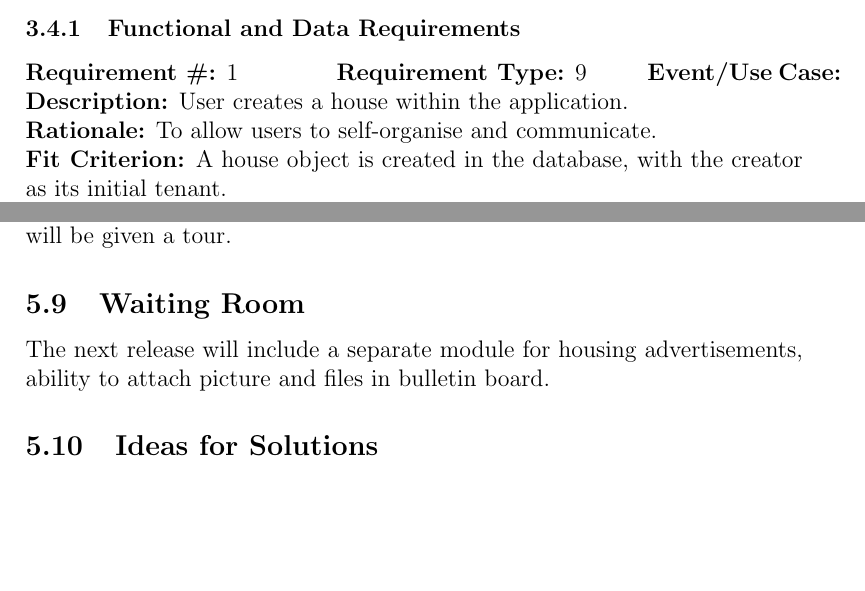
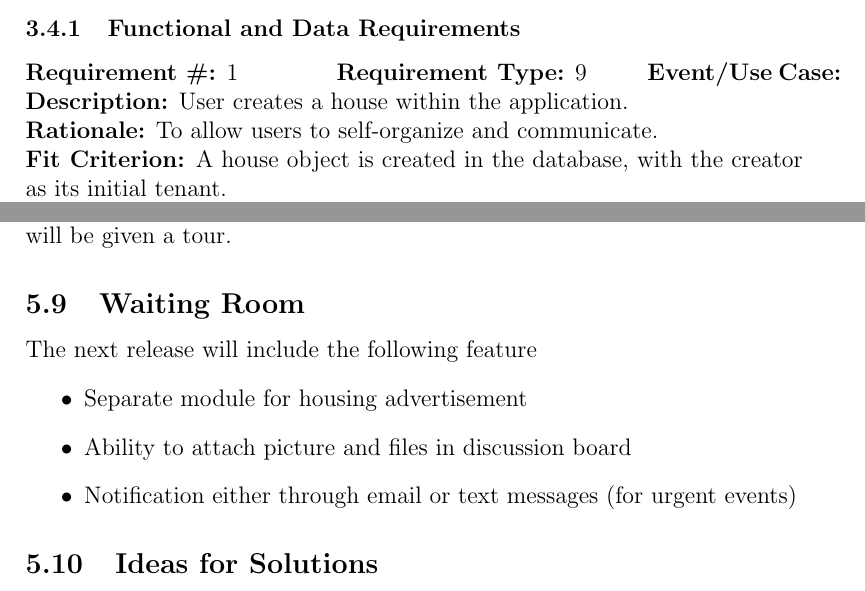
Before and after one commit to lyk2/quarters, a LaTeX document (Documents/Requirements/quartersSRS.tex): two parts of pages 12 and 22 of 22, joined at a grey line, cut so that both start at the same text, the shorter picture padded with empty space. Compiled offline with pdfLaTeX.

Commit message:
fixed some spelling, edited some section

```diff
--- a/Documents/Requirements/quartersSRS.tex
+++ b/Documents/Requirements/quartersSRS.tex
@@ -281,7 +281,7 @@ N/A.
       \tab{\textbf{Requirement Type:} 9}
       \tab{\textbf{Event/Use Case:}} \\
       \textbf{Description:} User creates a house within the application. \\
-      \textbf{Rationale:} To allow users to self-organise and communicate. \\
+      \textbf{Rationale:} To allow users to self-organize and communicate. \\
       \textbf{Fit Criterion:} A house object is created in the database, with
       the creator as its initial tenant. \\
       \tab{\textbf{Customer Satisfaction:}
@@ -472,7 +472,12 @@ N/A
 \subsubsection{Training Requirements}
 No training is required for the user. When they visit for the first time they will be given a tour.
 \subsection{Waiting Room}
-The next release will include a separate module for housing advertisements, ability to attach picture and files in bulletin board.
+The next release will include the following feature
+\begin{itemize}
+	\item Separate module for housing advertisement
+	\item Ability to attach picture and files in discussion board
+	\item Notification either through email or text messages (for urgent events)
+\end{itemize}
 \subsection{Ideas for Solutions}
 \begin{itemize}
   \item PostgreSQL for database management.
```
Also changed, not shown: Documents/Requirements/quartersSRS.pdf, 2 other files.
